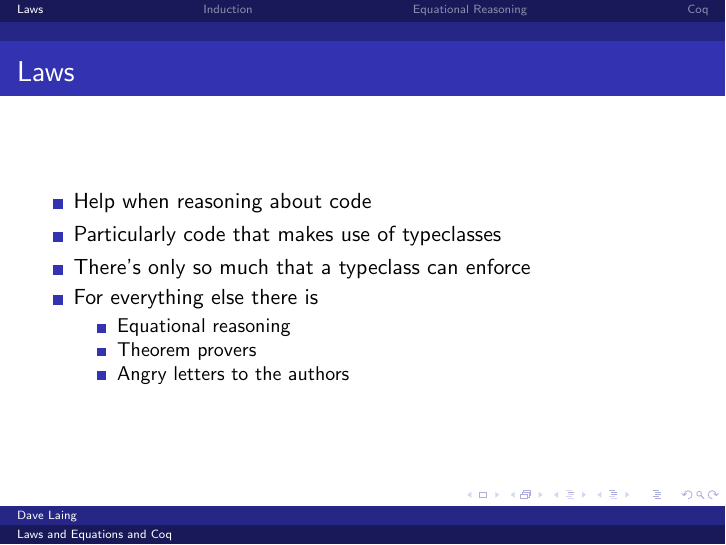
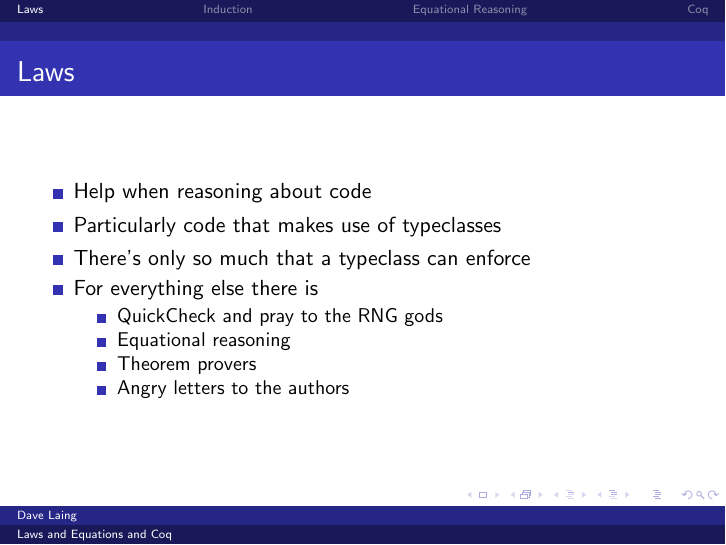
Before and after one commit to dalaing/bfpg-2013-03, LaTeX slides (latex/slides.tex): page 7 of 210. The pictures show the PDF file latex/slides.pdf that the author committed with the source.

Commit message:
Last minute addition

```diff
--- a/latex/slides.tex
+++ b/latex/slides.tex
@@ -49,6 +49,7 @@
 \item There's only so much that a typeclass can enforce
 \item For everything else there is
     \begin{itemize}
+        \item QuickCheck and pray to the RNG gods
         \item Equational reasoning
         \item Theorem provers
         \item Angry letters to the authors
```
Also changed, not shown: latex/slides.pdf.
